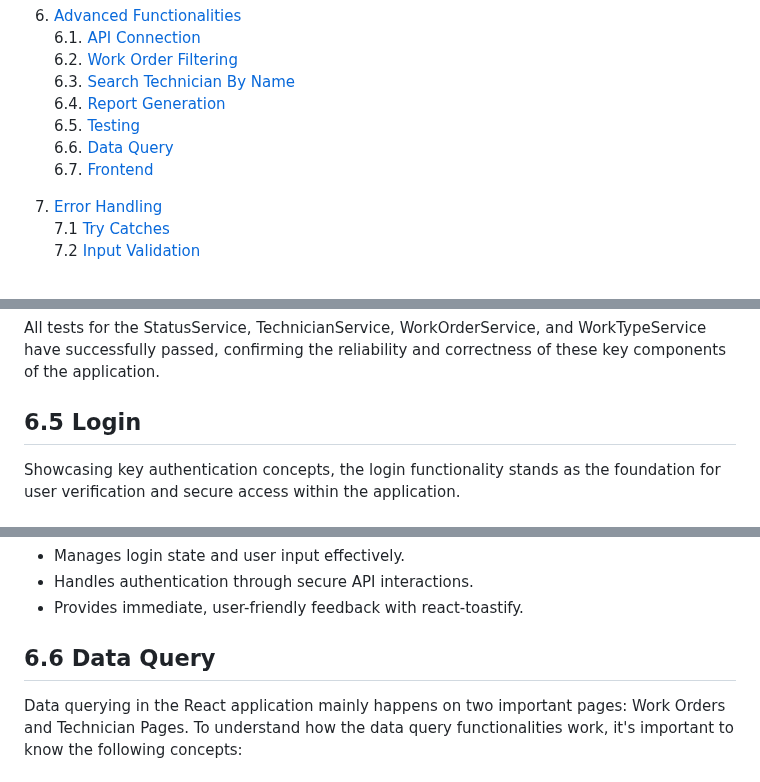
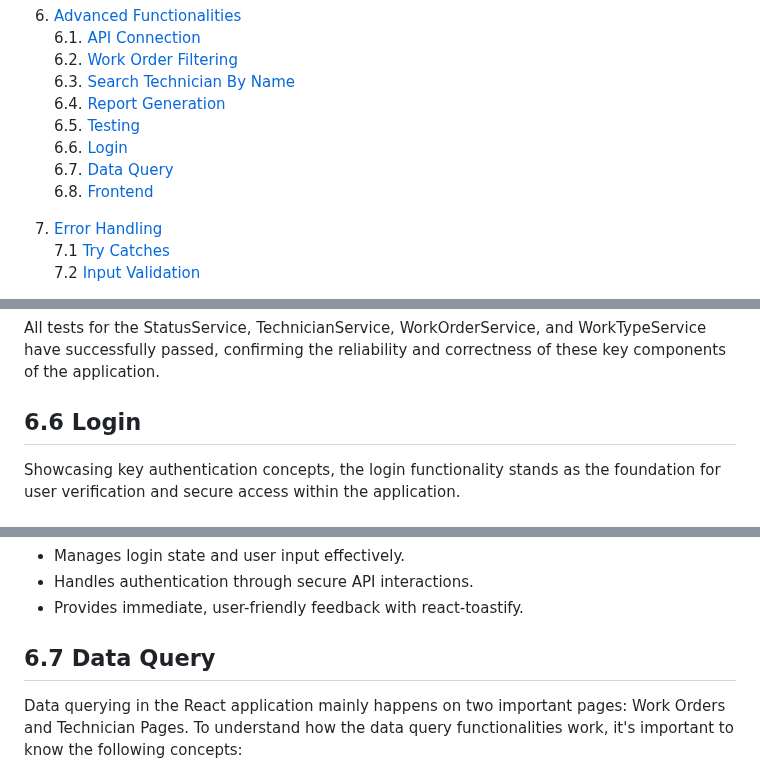
Before and after one commit to DonSaul/DOTNETPROJECT1, a Markdown page: readme.md, 3 parts joined by grey strips. GitHub-like rendering.

```diff
--- a/readme.md
+++ b/readme.md
@@ -19,8 +19,9 @@
    6.3. [Search Technician By Name](#63-search-technician-by-name) <br>
    6.4. [Report Generation](#64-report-generation)<br>
    6.5. [Testing](#65-testing) <br>
-   6.6. [Data Query](#66-data-query)<br>
-   6.7. [Frontend](#67-frontend)<br>
+   6.6. [Login](#66-login) <br>
+   6.7. [Data Query](#67-data-query)<br>
+   6.8. [Frontend](#68-frontend)<br>
 7. [Error Handling](#7-error-handling) <br>
    7.1 [Try Catches](#71-try-catches)<br>
    7.2 [Input Validation](#72-input-validation)<br>
@@ -377,7 +378,7 @@ Fine Code Coverage is utilized to evaluate how much of the source code is covere
 
 All tests for the StatusService, TechnicianService, WorkOrderService, and WorkTypeService have successfully passed, confirming the reliability and correctness of these key components of the application.
 
-## 6.5 Login
+## 6.6 Login
 
 Showcasing key authentication concepts, the login functionality stands as the foundation for user verification and secure access within the application.
 
@@ -409,7 +410,7 @@ The client-side interface, built with React, facilitates the submission and proc
 - Provides immediate, user-friendly feedback with react-toastify.
 
 
-## 6.6 Data Query
+## 6.7 Data Query
 Data querying in the React application mainly happens on two important pages: Work Orders and Technician Pages. To understand how the data query functionalities work, it's important to know the following concepts:
 
 ### Fetching
```
Also changed, not shown: other parts of readme.md (+1 -1 lines).
